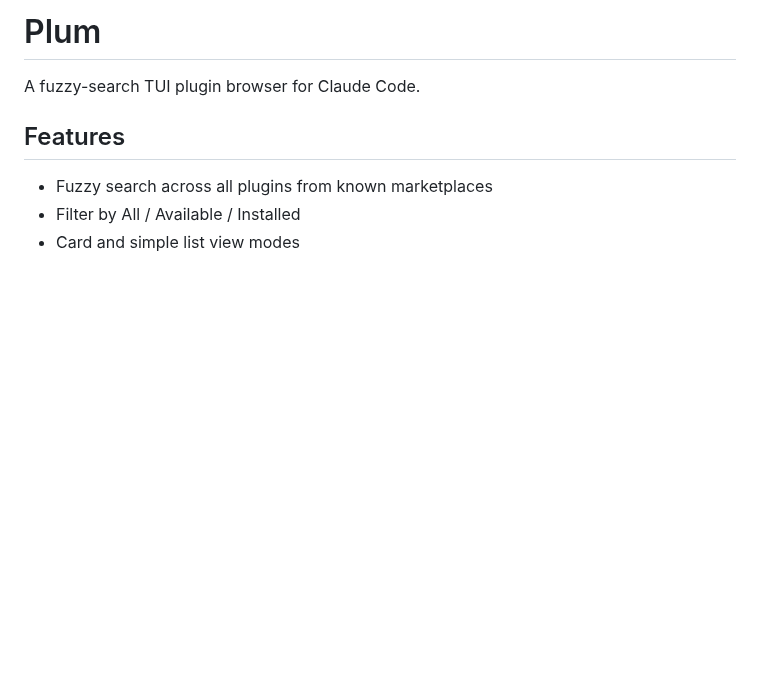
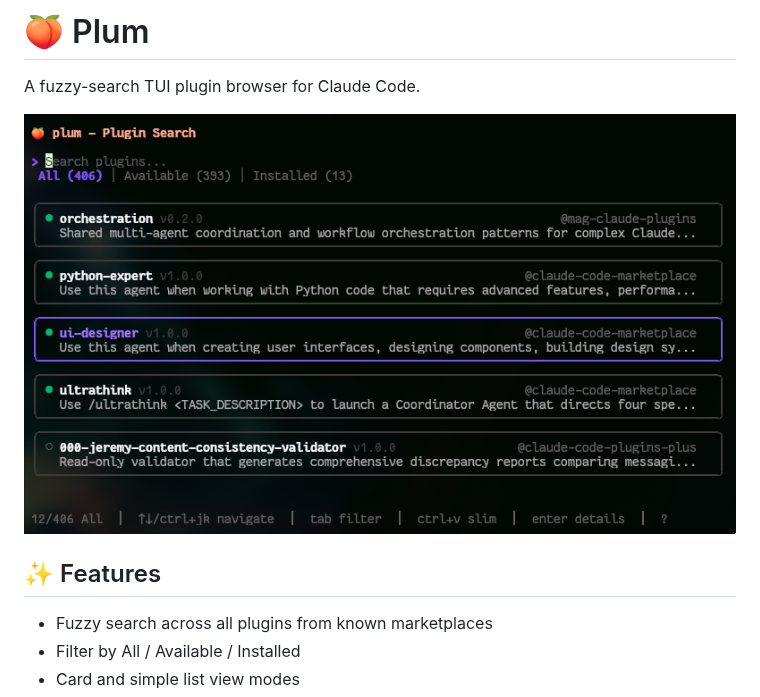
Before and after one commit to itsdevcoffee/plum, a Markdown page: README.md, the part around one of its changes. Rendered like a GitHub page; pictures changed too: assets/list-view-card.png (added); blank space fills up the shorter version.

```diff
--- a/README.md
+++ b/README.md
@@ -1,8 +1,10 @@
-# Plum
+# 🍑 Plum
 
 A fuzzy-search TUI plugin browser for Claude Code.
 
-## Features
+![List View](assets/list-view-card.png)
+
+## ✨ Features
 
 - Fuzzy search across all plugins from known marketplaces
 - Filter by All / Available / Installed
```
Also changed, not shown: other parts of README.md (+33 -9 lines), assets/detail-view.png (added), assets/help-menu.png (added), assets/list-view-slim.png (added), assets/search-fuzzy.png (added).
